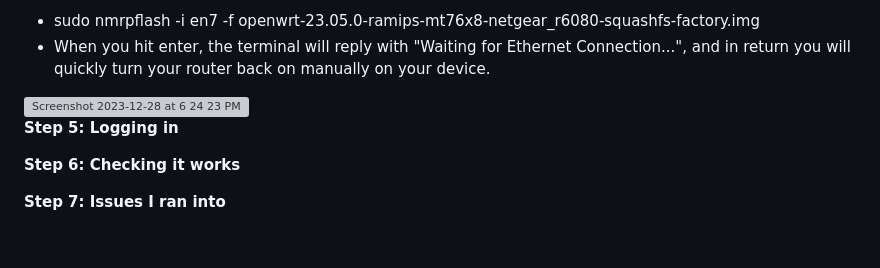
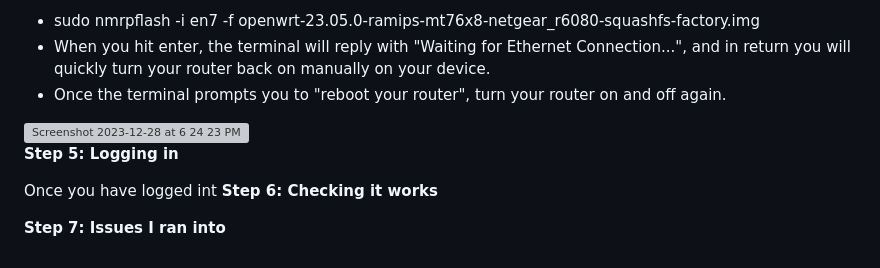
Before and after one commit to CaptainIndy/Flashing-an-old-router-with-OpenWRT, a Markdown page: README.md, the part around the change. Rendered like a GitHub page; grey boxes are pictures that could not be loaded.

```diff
--- a/README.md
+++ b/README.md
@@ -73,6 +73,7 @@ First power your router off manually by hitting the power button on your device.
 Run the following command with required information (sudo privileges required):
 - sudo nmrpflash -i en7 -f openwrt-23.05.0-ramips-mt76x8-netgear_r6080-squashfs-factory.img
 - When you hit enter, the terminal will reply with "Waiting for Ethernet Connection...", and in return you will quickly turn your router back on manually on your device.
+- Once the terminal prompts you to "reboot your router", turn your router on and off again.
 
 <img width="703" alt="Screenshot 2023-12-28 at 6 24 23 PM" src="https://github.com/CaptainIndy/Flashing-an-old-router-with-OpenWRT/assets/142528700/ad05940d-4c56-4389-bf10-822b83b25c25">
 
@@ -80,6 +81,7 @@ Run the following command with required information (sudo privileges required):
 
 **Step 5: Logging in**
 
+Once you have logged int
 **Step 6: Checking it works**
 
 **Step 7: Issues I ran into**
```
